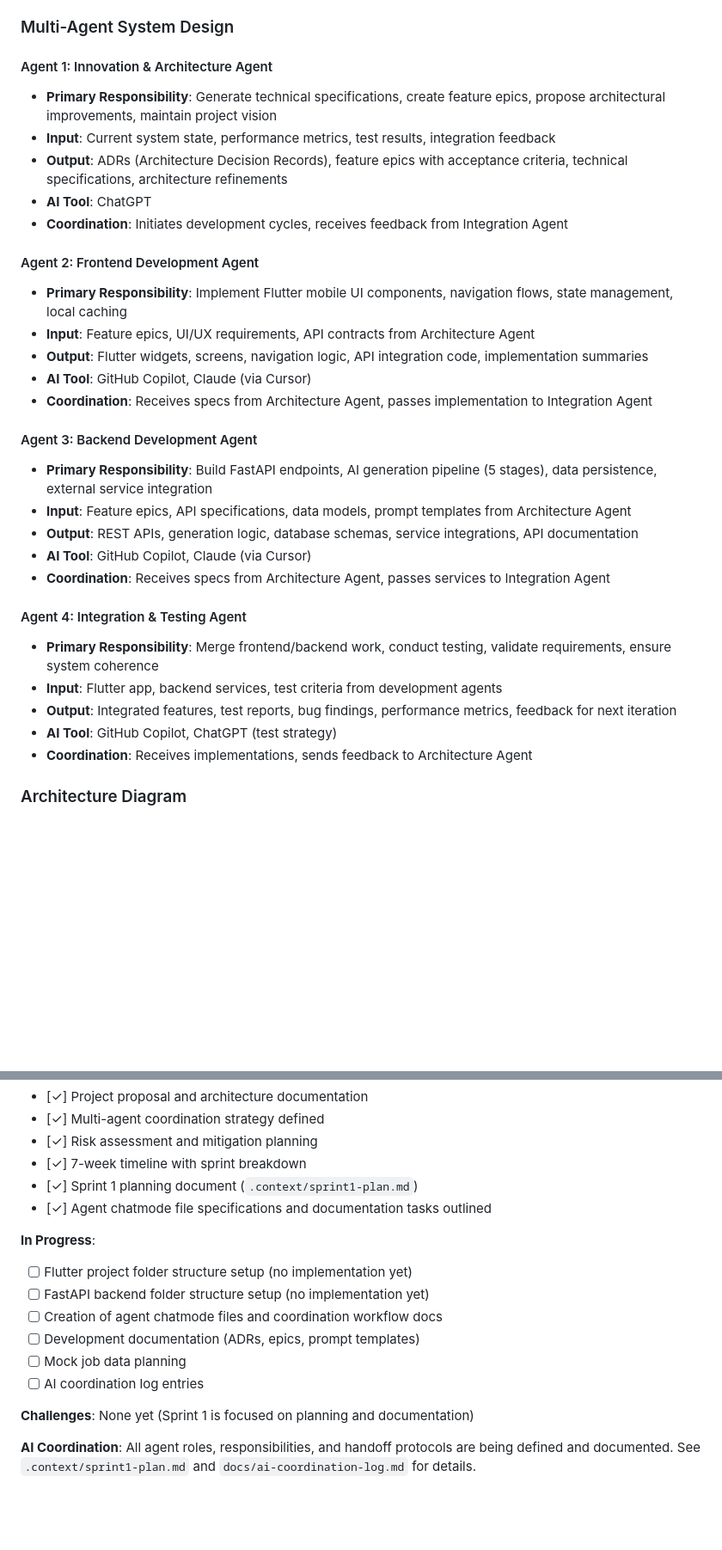
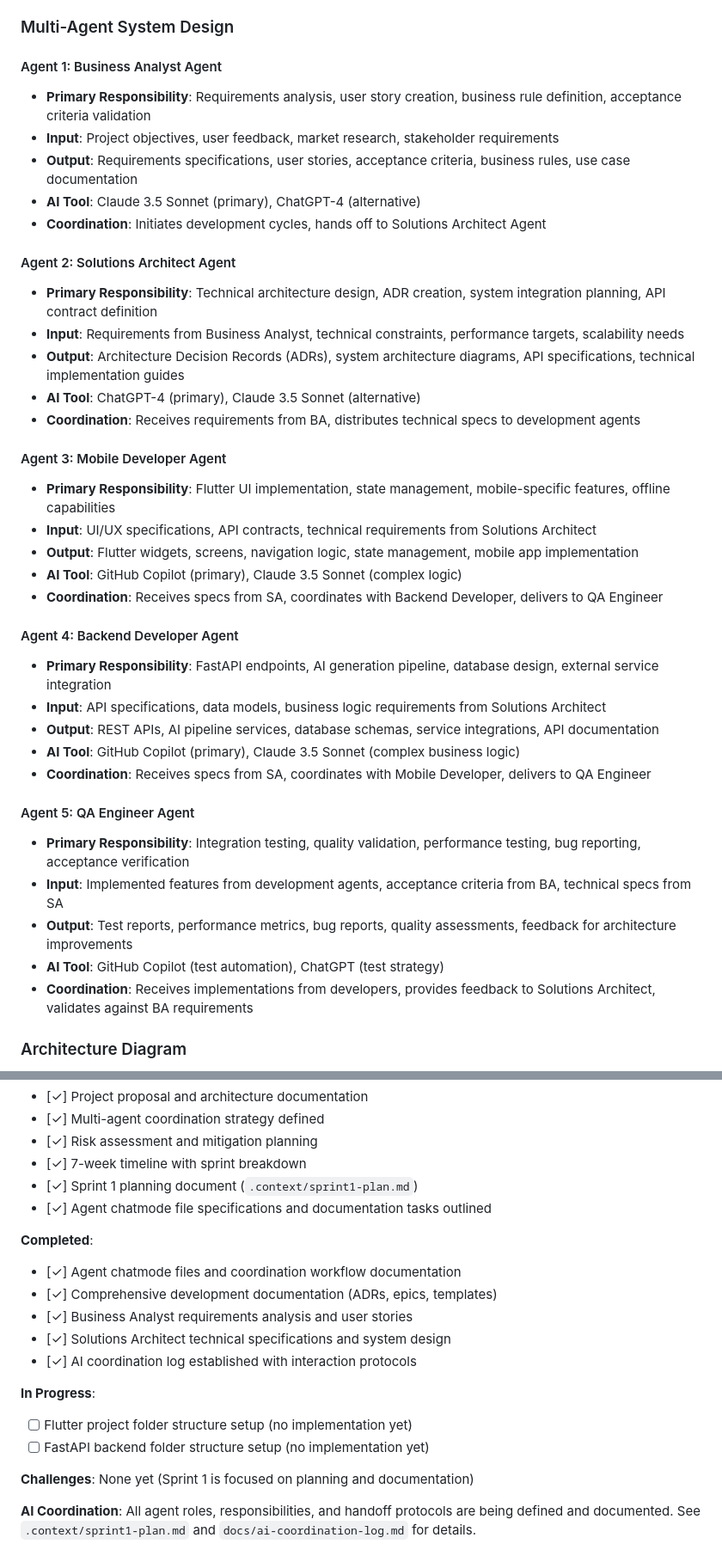
Before and after one commit to Harry908/JobWise, a Markdown page: README.md, 2 parts joined by grey strips. Shown at 86% size. Rendered like a GitHub page; blank space fills up the shorter version.

Commit message:
update log and read me

```diff
--- a/README.md
+++ b/README.md
@@ -71,33 +71,40 @@ The project emphasizes the **job search to application workflow**, with focus on
 
 ### Multi-Agent System Design
 
-#### Agent 1: Innovation & Architecture Agent
-- **Primary Responsibility**: Generate technical specifications, create feature epics, propose architectural improvements, maintain project vision
-- **Input**: Current system state, performance metrics, test results, integration feedback
-- **Output**: ADRs (Architecture Decision Records), feature epics with acceptance criteria, technical specifications, architecture refinements
-- **AI Tool**: ChatGPT
-- **Coordination**: Initiates development cycles, receives feedback from Integration Agent
+#### Agent 1: Business Analyst Agent
+- **Primary Responsibility**: Requirements analysis, user story creation, business rule definition, acceptance criteria validation
+- **Input**: Project objectives, user feedback, market research, stakeholder requirements
+- **Output**: Requirements specifications, user stories, acceptance criteria, business rules, use case documentation
+- **AI Tool**: Claude 3.5 Sonnet (primary), ChatGPT-4 (alternative)
+- **Coordination**: Initiates development cycles, hands off to Solutions Architect Agent
 
-#### Agent 2: Frontend Development Agent
-- **Primary Responsibility**: Implement Flutter mobile UI components, navigation flows, state management, local caching
-- **Input**: Feature epics, UI/UX requirements, API contracts from Architecture Agent
-- **Output**: Flutter widgets, screens, navigation logic, API integration code, implementation summaries
-- **AI Tool**: GitHub Copilot, Claude (via Cursor)
-- **Coordination**: Receives specs from Architecture Agent, passes implementation to Integration Agent
+#### Agent 2: Solutions Architect Agent
+- **Primary Responsibility**: Technical architecture design, ADR creation, system integration planning, API contract definition
+- **Input**: Requirements from Business Analyst, technical constraints, performance targets, scalability needs
+- **Output**: Architecture Decision Records (ADRs), system architecture diagrams, API specifications, technical implementation guides
+- **AI Tool**: ChatGPT-4 (primary), Claude 3.5 Sonnet (alternative)
+- **Coordination**: Receives requirements from BA, distributes technical specs to development agents
 
-#### Agent 3: Backend Development Agent
-- **Primary Responsibility**: Build FastAPI endpoints, AI generation pipeline (5 stages), data persistence, external service integration
-- **Input**: Feature epics, API specifications, data models, prompt templates from Architecture Agent
-- **Output**: REST APIs, generation logic, database schemas, service integrations, API documentation
-- **AI Tool**: GitHub Copilot, Claude (via Cursor)
-- **Coordination**: Receives specs from Architecture Agent, passes services to Integration Agent
+#### Agent 3: Mobile Developer Agent
+- **Primary Responsibility**: Flutter UI implementation, state management, mobile-specific features, offline capabilities
+- **Input**: UI/UX specifications, API contracts, technical requirements from Solutions Architect
+- **Output**: Flutter widgets, screens, navigation logic, state management, mobile app implementation
+- **AI Tool**: GitHub Copilot (primary), Claude 3.5 Sonnet (complex logic)
+- **Coordination**: Receives specs from SA, coordinates with Backend Developer, delivers to QA Engineer
 
-#### Agent 4: Integration & Testing Agent
-- **Primary Responsibility**: Merge frontend/backend work, conduct testing, validate requirements, ensure system coherence
-- **Input**: Flutter app, backend services, test criteria from development agents
-- **Output**: Integrated features, test reports, bug findings, performance metrics, feedback for next iteration
-- **AI Tool**: GitHub Copilot, ChatGPT (test strategy)
-- **Coordination**: Receives implementations, sends feedback to Architecture Agent
+#### Agent 4: Backend Developer Agent
+- **Primary Responsibility**: FastAPI endpoints, AI generation pipeline, database design, external service integration
+- **Input**: API specifications, data models, business logic requirements from Solutions Architect
+- **Output**: REST APIs, AI pipeline services, database schemas, service integrations, API documentation
+- **AI Tool**: GitHub Copilot (primary), Claude 3.5 Sonnet (complex business logic)
+- **Coordination**: Receives specs from SA, coordinates with Mobile Developer, delivers to QA Engineer
+
+#### Agent 5: QA Engineer Agent
+- **Primary Responsibility**: Integration testing, quality validation, performance testing, bug reporting, acceptance verification
+- **Input**: Implemented features from development agents, acceptance criteria from BA, technical specs from SA
+- **Output**: Test reports, performance metrics, bug reports, quality assessments, feedback for architecture improvements
+- **AI Tool**: GitHub Copilot (test automation), ChatGPT (test strategy)
+- **Coordination**: Receives implementations from developers, provides feedback to Solutions Architect, validates against BA requirements
 
 ### Architecture Diagram
 See `docs/architecture-diagram.md` for complete system architecture with development/production environment mappings.
@@ -163,13 +170,16 @@ Job Analyzer → Profile Compiler → Document Generator → Quality Validator
 - [✓] Sprint 1 planning document (`.context/sprint1-plan.md`)
 - [✓] Agent chatmode file specifications and documentation tasks outlined
 
+**Completed**:
+- [✓] Agent chatmode files and coordination workflow documentation
+- [✓] Comprehensive development documentation (ADRs, epics, templates)
+- [✓] Business Analyst requirements analysis and user stories
+- [✓] Solutions Architect technical specifications and system design
+- [✓] AI coordination log established with interaction protocols
+
 **In Progress**:
 - [ ] Flutter project folder structure setup (no implementation yet)
 - [ ] FastAPI backend folder structure setup (no implementation yet)
-- [ ] Creation of agent chatmode files and coordination workflow docs
-- [ ] Development documentation (ADRs, epics, prompt templates)
-- [ ] Mock job data planning
-- [ ] AI coordination log entries
 
 **Challenges**: None yet (Sprint 1 is focused on planning and documentation)
 
```
Also changed, not shown: other parts of README.md (+6 -6 lines), .context/sprint1-plan.md (+7 -7 lines), log/general-interaction-log.md (+24 -0 lines).
